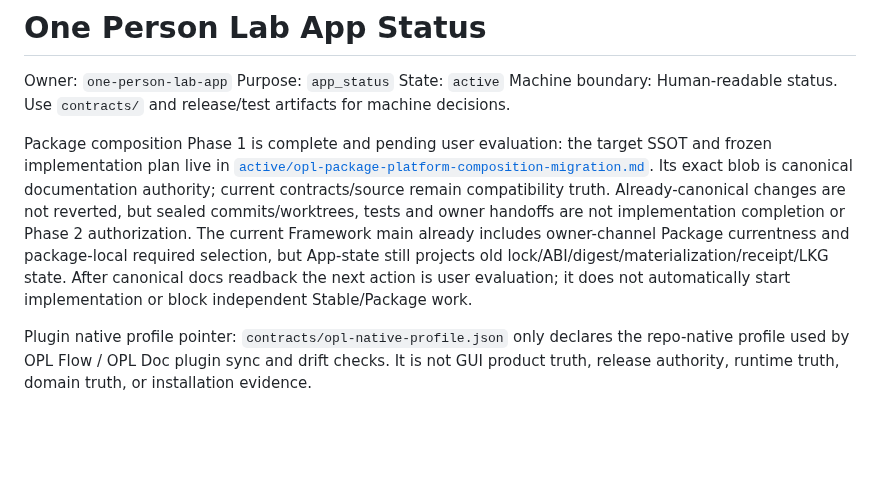
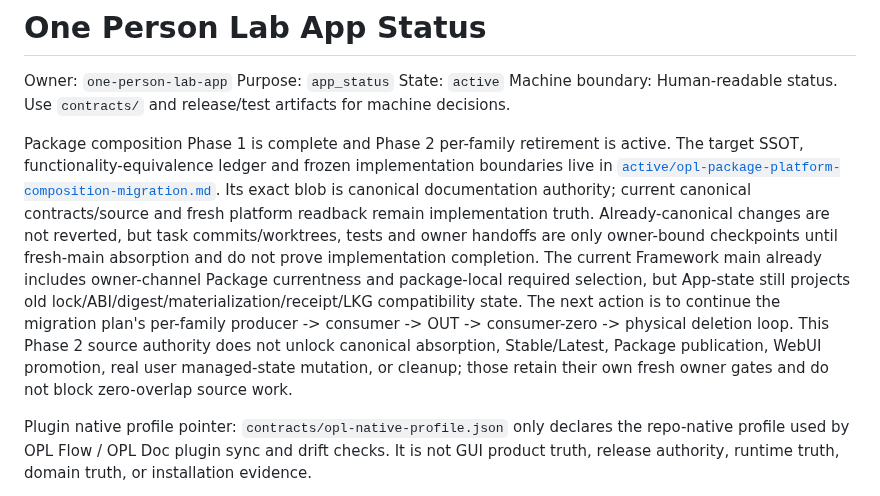
Before and after one commit to RenDeHuang/one-person-lab-app, a Markdown page: docs/status.md, the part around the change. GitHub-like rendering; blank space fills up the shorter version.

Commit message:
docs(packages): mark family retirement in progress

```diff
--- a/docs/status.md
+++ b/docs/status.md
@@ -6,18 +6,19 @@ State: `active`
 Machine boundary: Human-readable status. Use `contracts/` and release/test
 artifacts for machine decisions.
 
-Package composition Phase 1 is complete and pending user evaluation: the target SSOT
-and frozen implementation plan live in
+Package composition Phase 1 is complete and Phase 2 per-family retirement is active. The target SSOT,
+functionality-equivalence ledger and frozen implementation boundaries live in
 [`active/opl-package-platform-composition-migration.md`](active/opl-package-platform-composition-migration.md).
-Its exact blob is canonical documentation authority; current contracts/source remain
-compatibility truth. Already-canonical changes are not reverted, but sealed
-commits/worktrees, tests and owner handoffs are not implementation completion or
-Phase 2 authorization. The current Framework main already includes owner-channel
+Its exact blob is canonical documentation authority; current canonical contracts/source and fresh
+platform readback remain implementation truth. Already-canonical changes are not reverted, but
+task commits/worktrees, tests and owner handoffs are only owner-bound checkpoints until fresh-main
+absorption and do not prove implementation completion. The current Framework main already includes owner-channel
 Package currentness and package-local required selection, but App-state still
-projects old lock/ABI/digest/materialization/receipt/LKG state. After canonical
-docs readback the next action is user
-evaluation; it does not automatically start implementation or block independent
-Stable/Package work.
+projects old lock/ABI/digest/materialization/receipt/LKG compatibility state. The next action is to
+continue the migration plan's per-family producer -> consumer -> OUT -> consumer-zero -> physical
+deletion loop. This Phase 2 source authority does not unlock canonical absorption, Stable/Latest,
+Package publication, WebUI promotion, real user managed-state mutation, or cleanup; those retain
+their own fresh owner gates and do not block zero-overlap source work.
 
 Plugin native profile pointer: `contracts/opl-native-profile.json` only declares
 the repo-native profile used by OPL Flow / OPL Doc plugin sync and drift checks.
```
Also changed, not shown: docs/active/app-ideal-state-gap-plan.md (+10 -10 lines), docs/active/opl-package-platform-composition-migration.md (+16 -15 lines).
